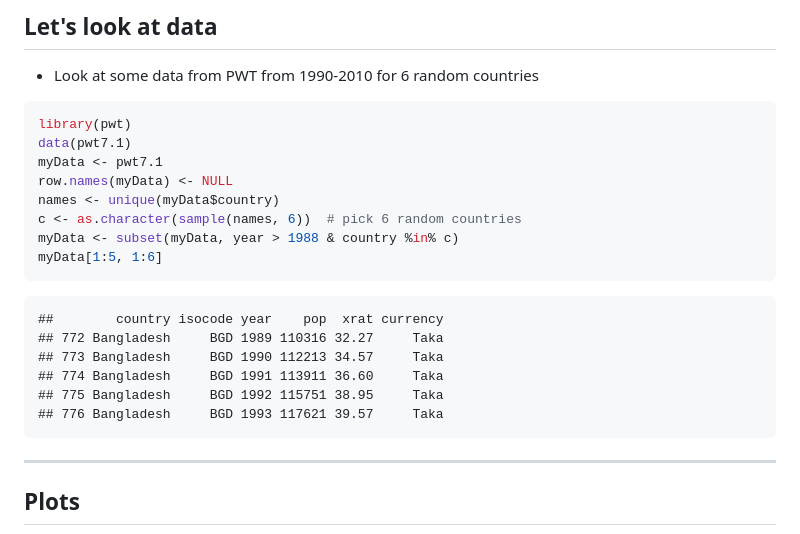
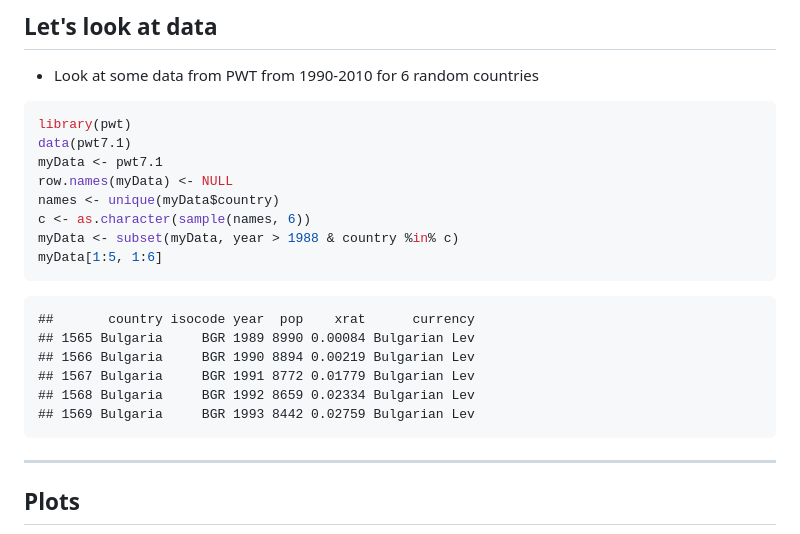
Before and after one commit to roberts-sandbox/test-introR, a Markdown page: introductionR.md, the part around the change printed below. Rendered like a GitHub page.

````diff
--- a/introductionR.md
+++ b/introductionR.md
@@ -137,18 +137,18 @@ data(pwt7.1)
 myData <- pwt7.1
 row.names(myData) <- NULL
 names <- unique(myData$country)
-c <- as.character(sample(names, 6))  # pick 6 random countries
+c <- as.character(sample(names, 6))
 myData <- subset(myData, year > 1988 & country %in% c)
 myData[1:5, 1:6]
 ```
 
 ```
-##        country isocode year    pop  xrat currency
-## 772 Bangladesh     BGD 1989 110316 32.27     Taka
-## 773 Bangladesh     BGD 1990 112213 34.57     Taka
-## 774 Bangladesh     BGD 1991 113911 36.60     Taka
-## 775 Bangladesh     BGD 1992 115751 38.95     Taka
-## 776 Bangladesh     BGD 1993 117621 39.57     Taka
+##       country isocode year  pop    xrat      currency
+## 1565 Bulgaria     BGR 1989 8990 0.00084 Bulgarian Lev
+## 1566 Bulgaria     BGR 1990 8894 0.00219 Bulgarian Lev
+## 1567 Bulgaria     BGR 1991 8772 0.01779 Bulgarian Lev
+## 1568 Bulgaria     BGR 1992 8659 0.02334 Bulgarian Lev
+## 1569 Bulgaria     BGR 1993 8442 0.02759 Bulgarian Lev
 ```
 
 
````
Also changed, not shown: other parts of introductionR.md (+2 -2 lines), figure/unnamed-chunk-3.png, figure/unnamed-chunk-4.png, 7 other files.
